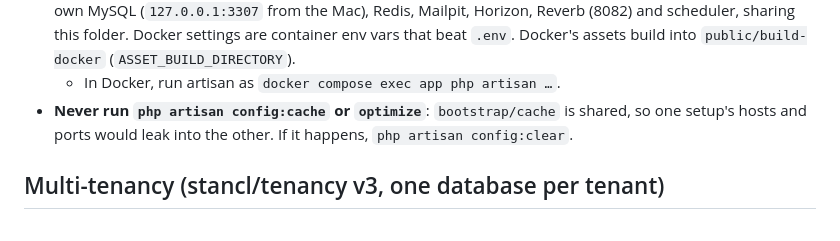
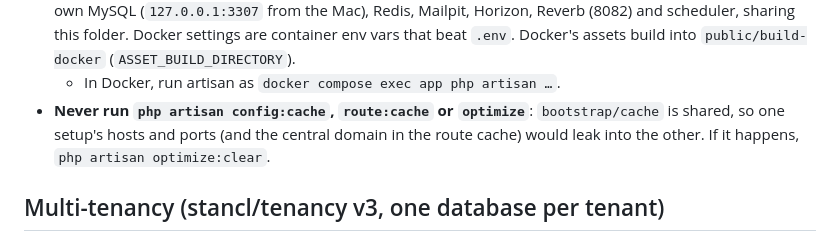
Before and after one commit to touhidurabir/tenancey, a Markdown page: CLAUDE.md, the part around the change. Drawn GitHub-style.

```diff
--- a/CLAUDE.md
+++ b/CLAUDE.md
@@ -44,8 +44,9 @@ Read the matching doc before changing routes, middleware, queue config, Horizon
   (8082) and scheduler, sharing this folder. Docker settings are container env vars that beat `.env`.
   Docker's assets build into `public/build-docker` (`ASSET_BUILD_DIRECTORY`).
   - In Docker, run artisan as `docker compose exec app php artisan …`.
-- **Never run `php artisan config:cache` or `optimize`**: `bootstrap/cache` is shared, so one setup's
-  hosts and ports would leak into the other. If it happens, `php artisan config:clear`.
+- **Never run `php artisan config:cache`, `route:cache` or `optimize`**: `bootstrap/cache` is shared, so
+  one setup's hosts and ports (and the central domain in the route cache) would leak into the other.
+  If it happens, `php artisan optimize:clear`.
 
 ## Multi-tenancy (stancl/tenancy v3, one database per tenant)
 
```
Also changed, not shown: docs/DOCKER.md (+6 -4 lines).
